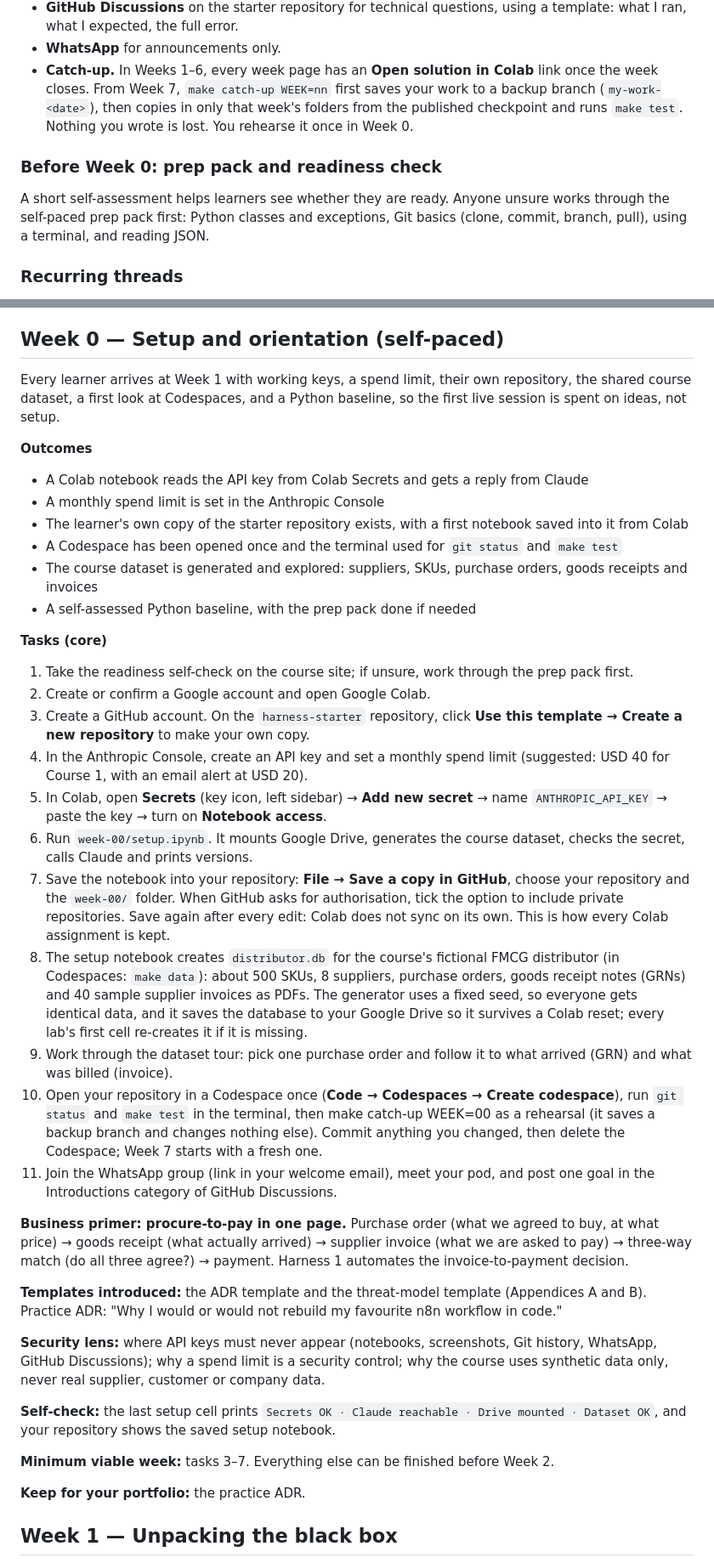
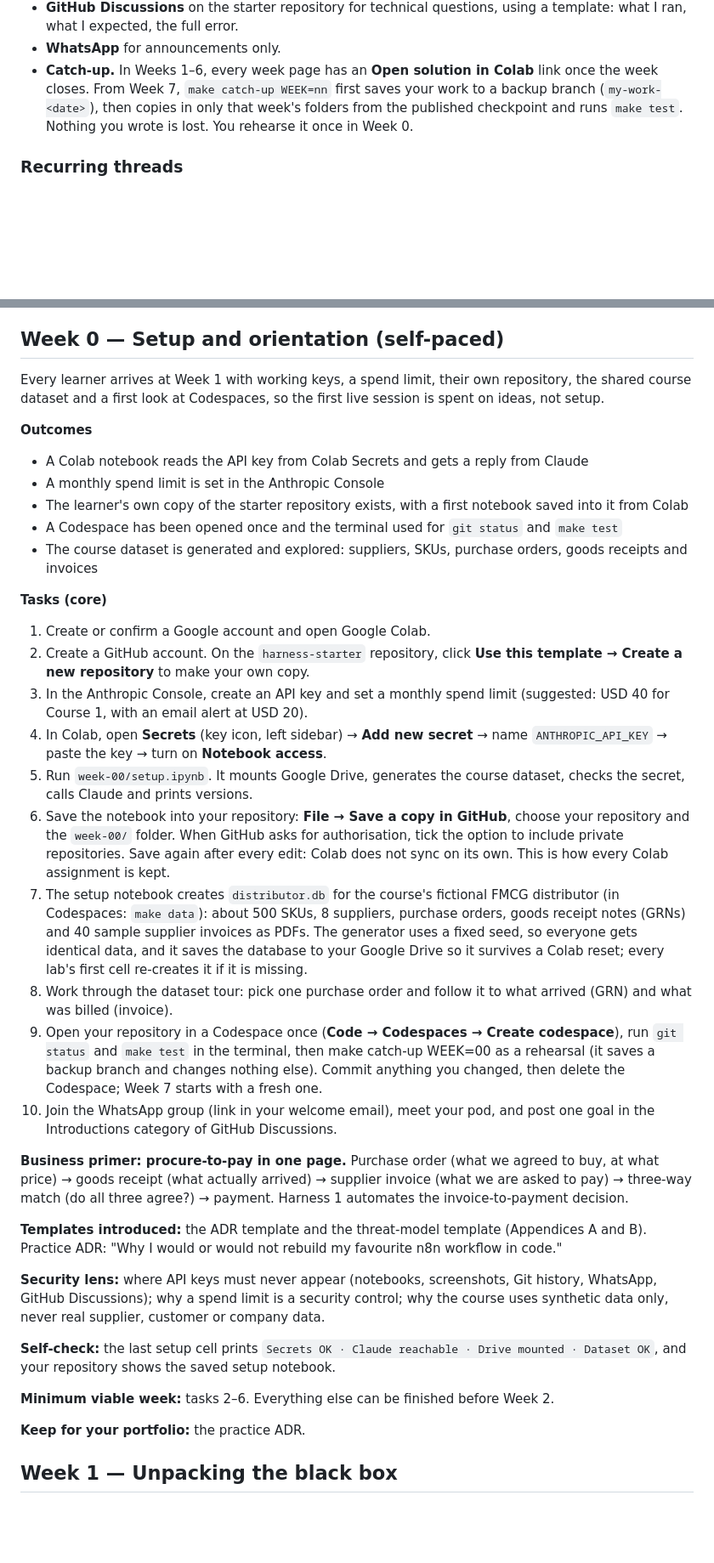
Before and after one commit to harness-km/course-site, a Markdown page: guide/guide.md, 2 parts joined by grey strips. Shown at 85% size. Drawn GitHub-style; blank space fills up the shorter version.

Commit message:
Remove prep pack and readiness check

```diff
--- a/guide/guide.md
+++ b/guide/guide.md
@@ -81,10 +81,6 @@ The session discusses concepts rather than marking work. A typical shape:
 - **WhatsApp** for announcements only.
 - **Catch-up.** In Weeks 1–6, every week page has an **Open solution in Colab** link once the week closes. From Week 7, `make catch-up WEEK=nn` first saves your work to a backup branch (`my-work-<date>`), then copies in only that week's folders from the published checkpoint and runs `make test`. Nothing you wrote is lost. You rehearse it once in Week 0.
 
-### Before Week 0: prep pack and readiness check
-
-A short self-assessment helps learners see whether they are ready. Anyone unsure works through the self-paced prep pack first: Python classes and exceptions, Git basics (clone, commit, branch, pull), using a terminal, and reading JSON.
-
 ### Recurring threads
 
 - **Predict before you run.** Before executing a cell, write the type, fields and an example value you expect.
@@ -256,7 +252,7 @@ The troubleshooting path: logs for the run ID → trace → audit entry → repl
 
 ## Week 0 — Setup and orientation (self-paced)
 
-Every learner arrives at Week 1 with working keys, a spend limit, their own repository, the shared course dataset, a first look at Codespaces, and a Python baseline, so the first live session is spent on ideas, not setup.
+Every learner arrives at Week 1 with working keys, a spend limit, their own repository, the shared course dataset and a first look at Codespaces, so the first live session is spent on ideas, not setup.
 
 **Outcomes**
 
@@ -265,21 +261,19 @@ Every learner arrives at Week 1 with working keys, a spend limit, their own repo
 - The learner's own copy of the starter repository exists, with a first notebook saved into it from Colab
 - A Codespace has been opened once and the terminal used for `git status` and `make test`
 - The course dataset is generated and explored: suppliers, SKUs, purchase orders, goods receipts and invoices
-- A self-assessed Python baseline, with the prep pack done if needed
 
 **Tasks (core)**
 
-1. Take the readiness self-check on the course site; if unsure, work through the prep pack first.
-2. Create or confirm a Google account and open Google Colab.
-3. Create a GitHub account. On the `harness-starter` repository, click **Use this template → Create a new repository** to make your own copy.
-4. In the Anthropic Console, create an API key and set a monthly spend limit (suggested: USD 40 for Course 1, with an email alert at USD 20).
-5. In Colab, open **Secrets** (key icon, left sidebar) → **Add new secret** → name `ANTHROPIC_API_KEY` → paste the key → turn on **Notebook access**.
-6. Run `week-00/setup.ipynb`. It mounts Google Drive, generates the course dataset, checks the secret, calls Claude and prints versions.
-7. Save the notebook into your repository: **File → Save a copy in GitHub**, choose your repository and the `week-00/` folder. When GitHub asks for authorisation, tick the option to include private repositories. Save again after every edit: Colab does not sync on its own. This is how every Colab assignment is kept.
-8. The setup notebook creates `distributor.db` for the course's fictional FMCG distributor (in Codespaces: `make data`): about 500 SKUs, 8 suppliers, purchase orders, goods receipt notes (GRNs) and 40 sample supplier invoices as PDFs. The generator uses a fixed seed, so everyone gets identical data, and it saves the database to your Google Drive so it survives a Colab reset; every lab's first cell re-creates it if it is missing.
-9. Work through the dataset tour: pick one purchase order and follow it to what arrived (GRN) and what was billed (invoice).
-10. Open your repository in a Codespace once (**Code → Codespaces → Create codespace**), run `git status` and `make test` in the terminal, then make catch-up WEEK=00 as a rehearsal (it saves a backup branch and changes nothing else). Commit anything you changed, then delete the Codespace; Week 7 starts with a fresh one.
-11. Join the WhatsApp group (link in your welcome email), meet your pod, and post one goal in the Introductions category of GitHub Discussions.
+1. Create or confirm a Google account and open Google Colab.
+2. Create a GitHub account. On the `harness-starter` repository, click **Use this template → Create a new repository** to make your own copy.
+3. In the Anthropic Console, create an API key and set a monthly spend limit (suggested: USD 40 for Course 1, with an email alert at USD 20).
+4. In Colab, open **Secrets** (key icon, left sidebar) → **Add new secret** → name `ANTHROPIC_API_KEY` → paste the key → turn on **Notebook access**.
+5. Run `week-00/setup.ipynb`. It mounts Google Drive, generates the course dataset, checks the secret, calls Claude and prints versions.
+6. Save the notebook into your repository: **File → Save a copy in GitHub**, choose your repository and the `week-00/` folder. When GitHub asks for authorisation, tick the option to include private repositories. Save again after every edit: Colab does not sync on its own. This is how every Colab assignment is kept.
+7. The setup notebook creates `distributor.db` for the course's fictional FMCG distributor (in Codespaces: `make data`): about 500 SKUs, 8 suppliers, purchase orders, goods receipt notes (GRNs) and 40 sample supplier invoices as PDFs. The generator uses a fixed seed, so everyone gets identical data, and it saves the database to your Google Drive so it survives a Colab reset; every lab's first cell re-creates it if it is missing.
+8. Work through the dataset tour: pick one purchase order and follow it to what arrived (GRN) and what was billed (invoice).
+9. Open your repository in a Codespace once (**Code → Codespaces → Create codespace**), run `git status` and `make test` in the terminal, then make catch-up WEEK=00 as a rehearsal (it saves a backup branch and changes nothing else). Commit anything you changed, then delete the Codespace; Week 7 starts with a fresh one.
+10. Join the WhatsApp group (link in your welcome email), meet your pod, and post one goal in the Introductions category of GitHub Discussions.
 
 **Business primer: procure-to-pay in one page.** Purchase order (what we agreed to buy, at what price) → goods receipt (what actually arrived) → supplier invoice (what we are asked to pay) → three-way match (do all three agree?) → payment. Harness 1 automates the invoice-to-payment decision.
 
@@ -289,7 +283,7 @@ Every learner arrives at Week 1 with working keys, a spend limit, their own repo
 
 **Self-check:** the last setup cell prints `Secrets OK · Claude reachable · Drive mounted · Dataset OK`, and your repository shows the saved setup notebook.
 
-**Minimum viable week:** tasks 3–7. Everything else can be finished before Week 2.
+**Minimum viable week:** tasks 2–6. Everything else can be finished before Week 2.
 
 **Keep for your portfolio:** the practice ADR.
 
```
Also changed, not shown: other parts of guide/guide.md (+1 -1 lines), 2 other files.
